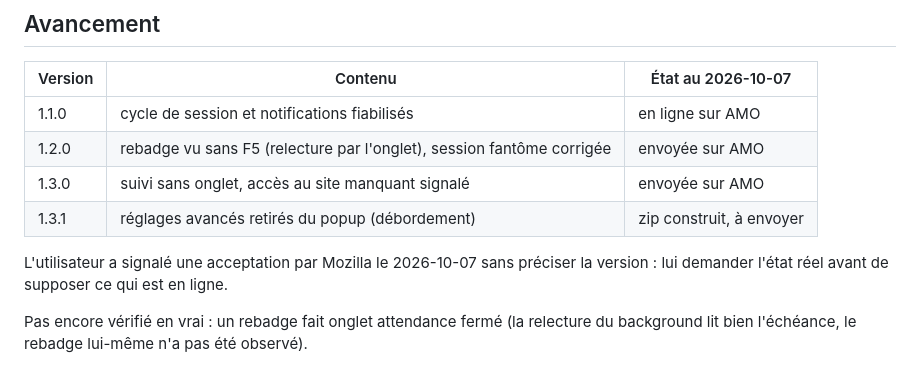
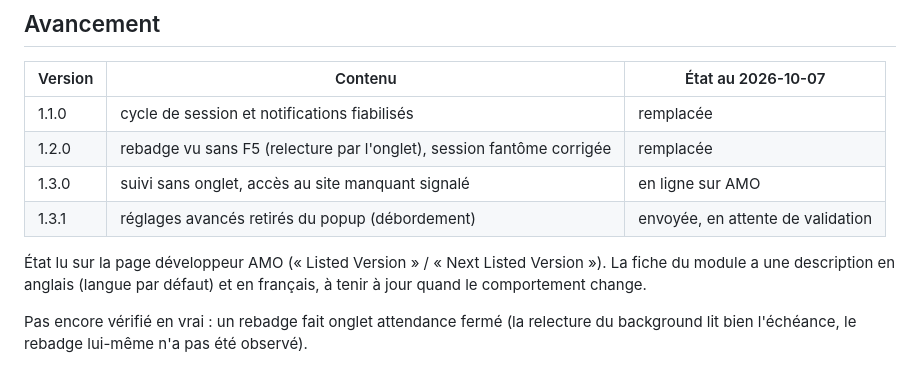
Before and after one commit to Primoux/42-attendance-reminder, a Markdown page: CLAUDE.md, the part around the change. Drawn GitHub-style.

Commit message:
CLAUDE.md : met à jour l'état des versions sur AMO
Co-Authored-By: Claude Opus 5.5 <noreply@anthropic.com>

```diff
--- a/CLAUDE.md
+++ b/CLAUDE.md
@@ -112,13 +112,14 @@ Relevé sur `attendance.42lyon.fr/me` en octobre 2026 (application SvelteKit,
 
 | Version | Contenu | État au 2026-10-07 |
 |---|---|---|
-| 1.1.0 | cycle de session et notifications fiabilisés | en ligne sur AMO |
-| 1.2.0 | rebadge vu sans F5 (relecture par l'onglet), session fantôme corrigée | envoyée sur AMO |
-| 1.3.0 | suivi sans onglet, accès au site manquant signalé | envoyée sur AMO |
-| 1.3.1 | réglages avancés retirés du popup (débordement) | zip construit, à envoyer |
+| 1.1.0 | cycle de session et notifications fiabilisés | remplacée |
+| 1.2.0 | rebadge vu sans F5 (relecture par l'onglet), session fantôme corrigée | remplacée |
+| 1.3.0 | suivi sans onglet, accès au site manquant signalé | en ligne sur AMO |
+| 1.3.1 | réglages avancés retirés du popup (débordement) | envoyée, en attente de validation |
 
-L'utilisateur a signalé une acceptation par Mozilla le 2026-10-07 sans préciser
-la version : lui demander l'état réel avant de supposer ce qui est en ligne.
+État lu sur la page développeur AMO (« Listed Version » / « Next Listed
+Version »). La fiche du module a une description en anglais (langue par défaut)
+et en français, à tenir à jour quand le comportement change.
 
 Pas encore vérifié en vrai : un rebadge fait onglet attendance fermé (la
 relecture du background lit bien l'échéance, le rebadge lui-même n'a pas été
```
